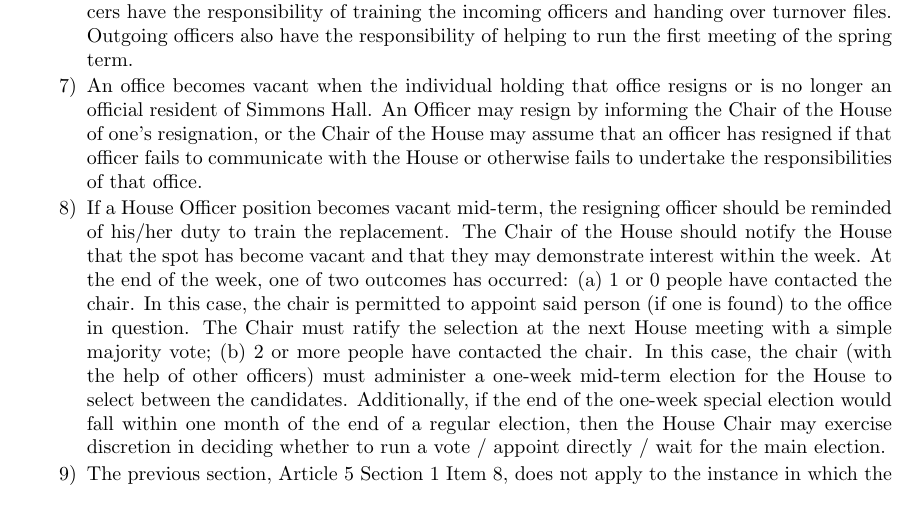
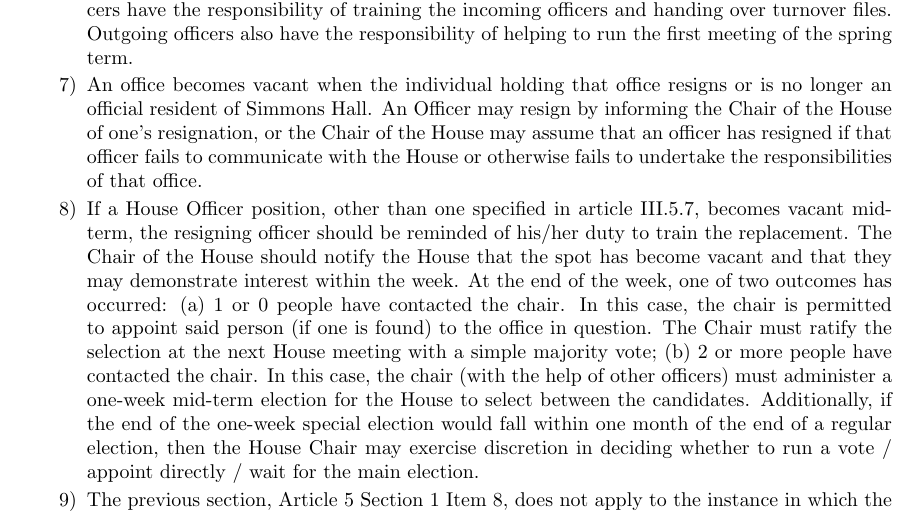
Before and after one commit to simmons-tech/constitution, a LaTeX document (constitution.tex): part of page 9 of 11, cut so that both start at the same text. Compiled offline with pdfLaTeX.

Commit message:
Amended the constiution to comply with proposal #754: Edit constitution to remove conflict

```diff
--- a/constitution.tex
+++ b/constitution.tex
@@ -421,7 +421,7 @@ helping to run the first meeting of the spring term.
 
 \item An office becomes vacant when the individual holding that office resigns or is no longer an official resident of Simmons Hall. An Officer may resign by informing the Chair of the House of one's resignation, or the Chair of the House may assume that an officer has resigned if that officer fails to communicate with the House or otherwise fails to undertake the responsibilities of that office.
 
-\item If a House Officer position becomes vacant mid-term, the resigning officer should be reminded of his/her duty to train the replacement. The Chair of the House should notify the House that the spot has become vacant and that they may demonstrate interest within the week. At the end of the week, one of two outcomes has occurred: (a) 1 or 0 people have contacted the chair. In this case, the chair is permitted to appoint said person (if one is found) to the office in question. The Chair must ratify the selection at the next House meeting with a simple majority vote; (b) 2 or more people have contacted the chair. In this case, the chair (with the help of other officers) must administer a one-week mid-term election for the House to select between the candidates. Additionally, if the end of the one-week special election
+\item If a House Officer position, other than one specified in article III.5.7, becomes vacant mid-term, the resigning officer should be reminded of his/her duty to train the replacement. The Chair of the House should notify the House that the spot has become vacant and that they may demonstrate interest within the week. At the end of the week, one of two outcomes has occurred: (a) 1 or 0 people have contacted the chair. In this case, the chair is permitted to appoint said person (if one is found) to the office in question. The Chair must ratify the selection at the next House meeting with a simple majority vote; (b) 2 or more people have contacted the chair. In this case, the chair (with the help of other officers) must administer a one-week mid-term election for the House to select between the candidates. Additionally, if the end of the one-week special election
 would fall within one month of the end of a regular election, then the House Chair may exercise discretion in deciding whether to run a vote / appoint directly / wait for the main election.
 
 \item The previous section, Article 5 Section 1 Item 8, does not apply to the instance in which the Secretary choses to assume the role of House Chair permanently.
```
